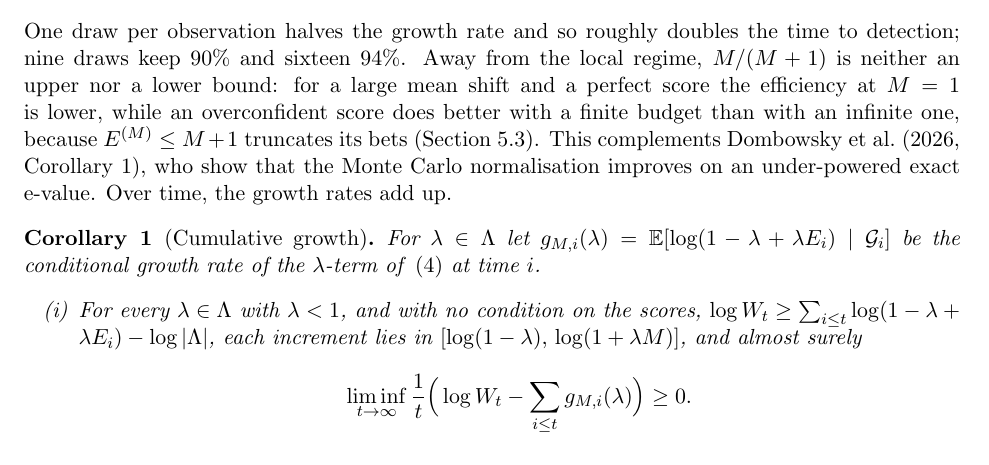
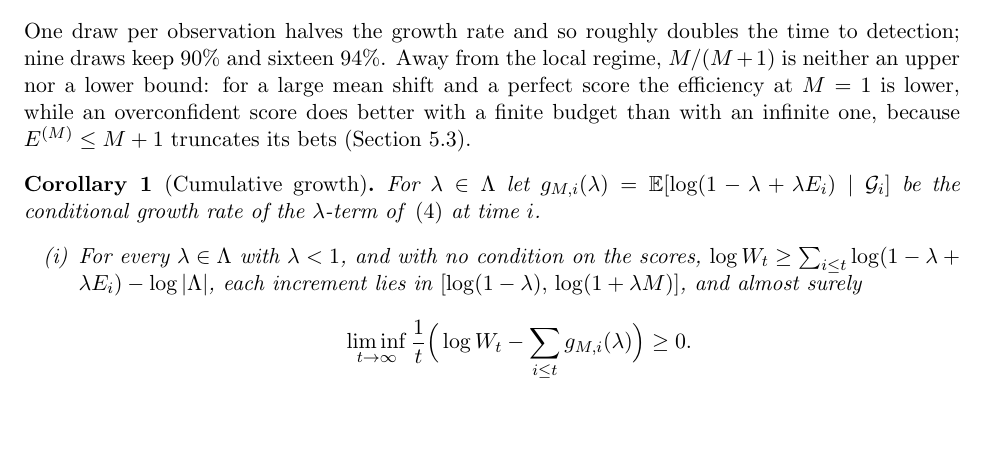
Before and after one commit to elenabortolato/evalues4generative, a LaTeX paper (paper/main.tex): part of page 8 of 39, cut so that both start at the same text, the shorter picture padded with empty space. Compiled offline with pdfLaTeX.

Commit message:
Section 3: remove two sentences before Corollary 1
Co-Authored-By: Claude Opus 5.5 <noreply@anthropic.com>
Claude-Session: https://claude.ai/code/session_01K2NhMT3BMNyFaiwkYdDMxT

```diff
--- a/paper/main.tex
+++ b/paper/main.tex
@@ -538,10 +538,7 @@ to detection; nine draws keep 90\% and sixteen 94\%. Away from the local regime,
 $M/(M+1)$ is neither an upper nor a lower bound: for a large mean shift and a
 perfect score the efficiency at $M = 1$ is lower, while an overconfident score
 does better with a finite budget than with an infinite one, because
-$E^{(M)} \le M+1$ truncates its bets (Section~\ref{sec:exp-budget}). This
-complements \citet[Corollary~1]{dombowsky2026besag}, who show that the Monte
-Carlo normalisation improves on an under-powered exact e-value. Over time,
-the growth rates add up.
+$E^{(M)} \le M+1$ truncates its bets (Section~\ref{sec:exp-budget}).
 
 \begin{corollary}[Cumulative growth]\label{cor:cumulative}
 For $\lambda \in \Lambda$ let
```
Also changed, not shown: paper/stco/manuscript.tex (+1 -4 lines), paper/main.pdf, paper/stco/manuscript.pdf.
